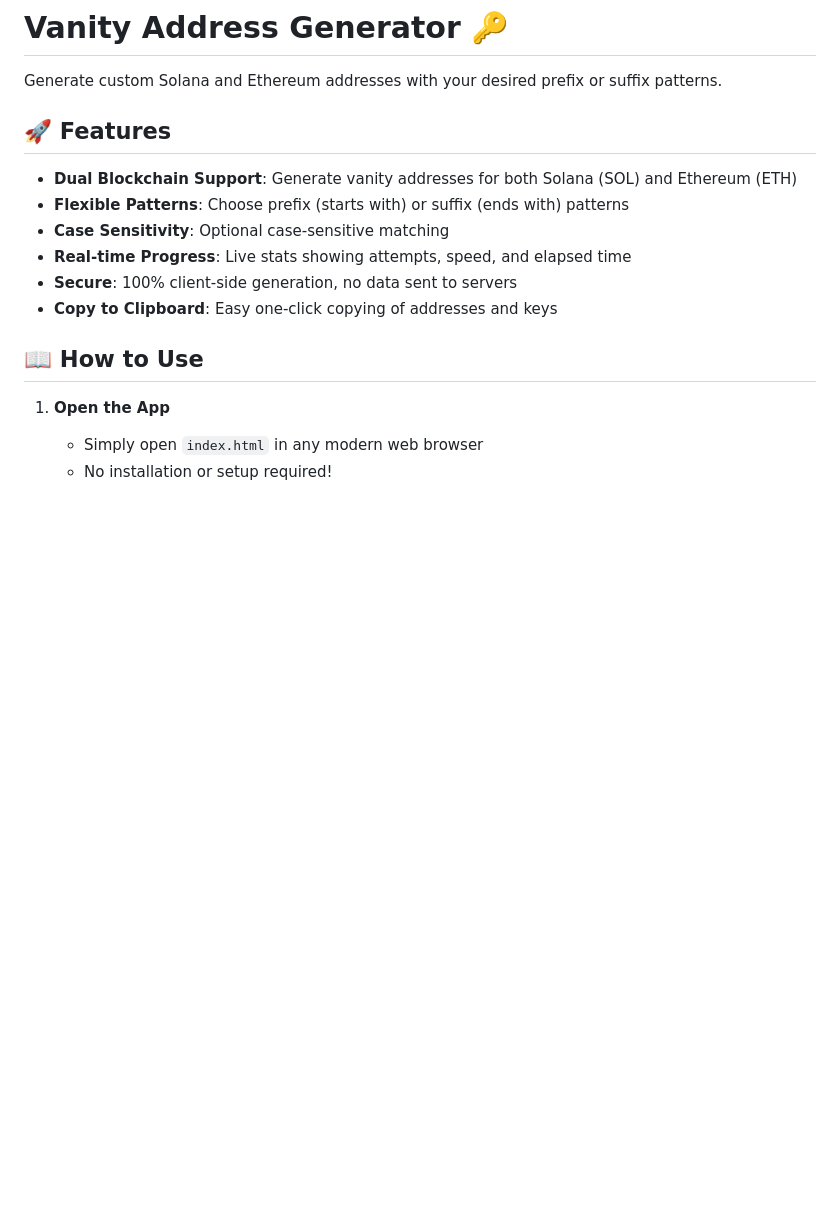
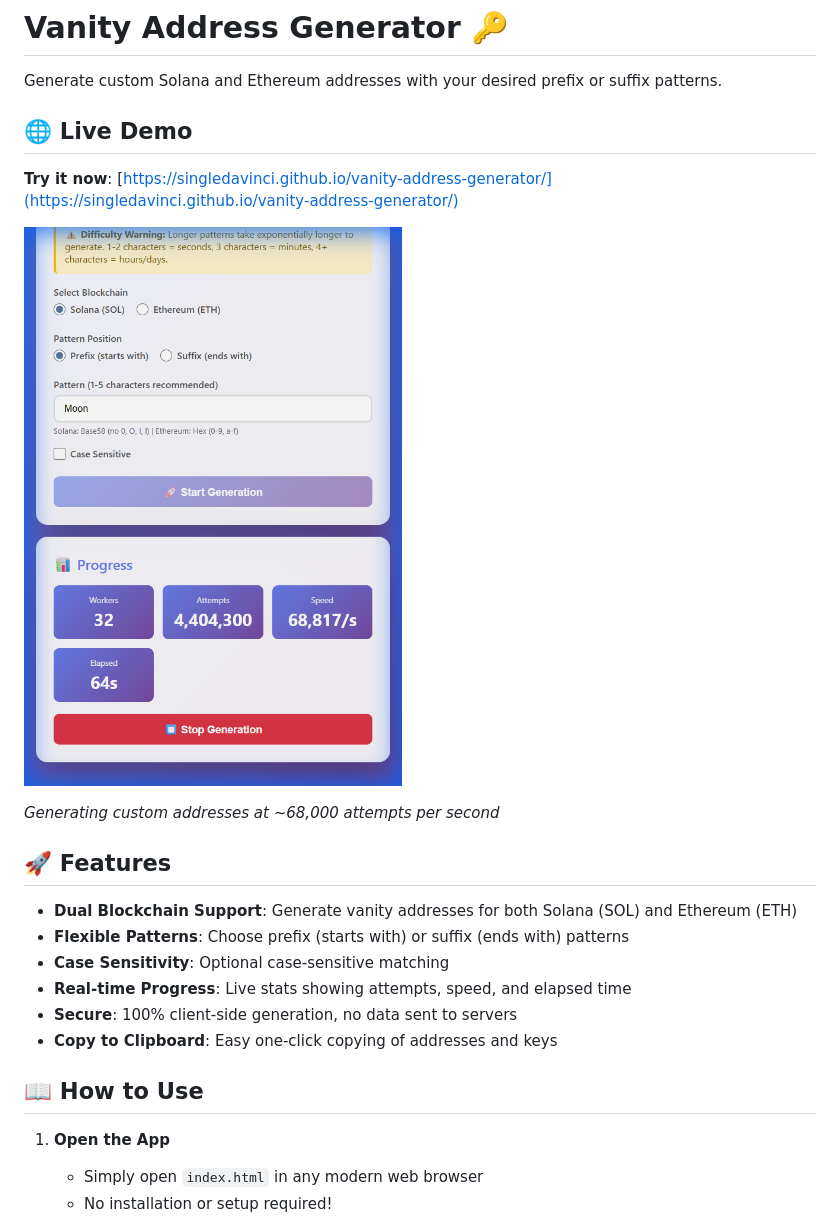
Before and after one commit to singledavinci/vanity-address-generator, a Markdown page: README.md, the part around the change. Drawn GitHub-style; pictures changed too: demo.png (added); blank space fills up the shorter version.

Commit message:
docs: Add live demo URL and screenshot to README

```diff
--- a/README.md
+++ b/README.md
@@ -1,6 +1,14 @@
 # Vanity Address Generator 🔑
 
 Generate custom Solana and Ethereum addresses with your desired prefix or suffix patterns.
+
+## 🌐 Live Demo
+
+**Try it now**: [https://singledavinci.github.io/vanity-address-generator/](https://singledavinci.github.io/vanity-address-generator/)
+
+![Vanity Address Generator Demo](demo.png)
+
+*Generating custom addresses at ~68,000 attempts per second*
 
 ## 🚀 Features
 
```
